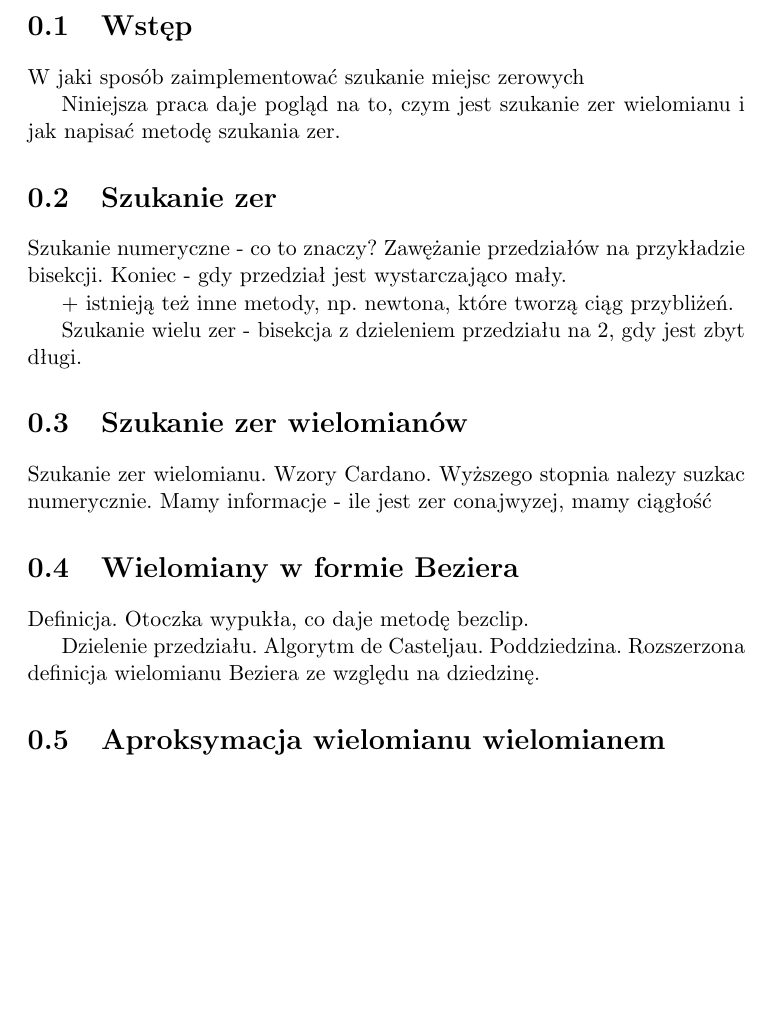
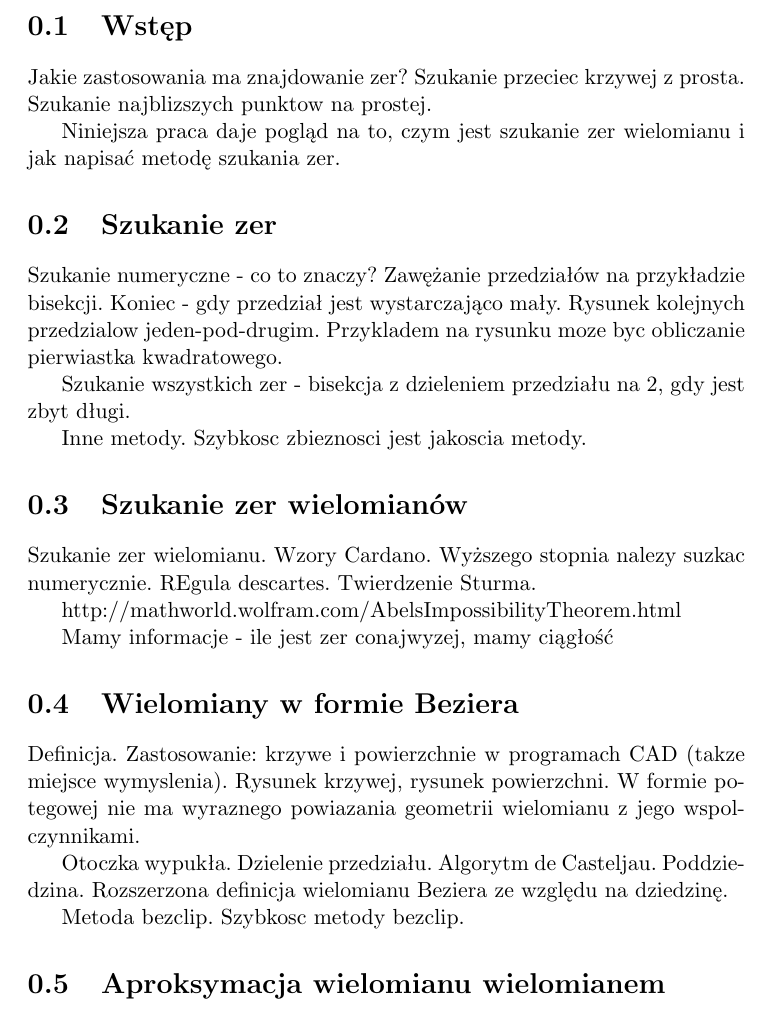
Before and after one commit to foo/bezier-clipping, a LaTeX document (doc/report.tex): part of page 2 of 3, cut so that both start at the same text, the shorter picture padded with empty space. Compiled offline with pdfLaTeX.

Commit message:
Plan sprawozdania

```diff
--- a/doc/report.tex
+++ b/doc/report.tex
@@ -17,28 +17,34 @@
 
 \section{Wstęp}
 
-W jaki sposób zaimplementować szukanie miejsc zerowych
+Jakie zastosowania ma znajdowanie zer? Szukanie przeciec krzywej z prosta. Szukanie najblizszych punktow na prostej.
 
 Niniejsza praca daje pogląd na to, czym jest szukanie zer wielomianu i jak napisać metodę szukania zer.
 
 \section{Szukanie zer}
 
 
-Szukanie numeryczne - co to znaczy? Zawężanie przedziałów na przykładzie bisekcji. Koniec - gdy przedział jest wystarczająco mały.
+Szukanie numeryczne - co to znaczy? Zawężanie przedziałów na przykładzie bisekcji. Koniec - gdy przedział jest wystarczająco mały. Rysunek kolejnych przedzialow jeden-pod-drugim. Przykladem na rysunku moze byc obliczanie pierwiastka kwadratowego.
 
-+ istnieją też inne metody, np. newtona, które tworzą ciąg przybliżeń.
+Szukanie wszystkich zer - bisekcja z dzieleniem przedziału na 2, gdy jest zbyt długi.
 
-Szukanie wielu zer - bisekcja z dzieleniem przedziału na 2, gdy jest zbyt długi.
+Inne metody. Szybkosc zbieznosci jest jakoscia metody.
 
 \section{Szukanie zer wielomianów}
 
-Szukanie zer wielomianu. Wzory Cardano. Wyższego stopnia nalezy suzkac numerycznie. Mamy informacje - ile jest zer conajwyzej, mamy ciągłość
+Szukanie zer wielomianu. Wzory Cardano. Wyższego stopnia nalezy suzkac numerycznie. REgula descartes. Twierdzenie Sturma.
+
+http://mathworld.wolfram.com/AbelsImpossibilityTheorem.html
+
+ Mamy informacje - ile jest zer conajwyzej, mamy ciągłość
 
 \section{Wielomiany w formie Beziera}
 
-Definicja. Otoczka wypukła, co daje metodę bezclip.
+Definicja. Zastosowanie: krzywe i powierzchnie w programach CAD (takze miejsce wymyslenia). Rysunek krzywej, rysunek powierzchni. W formie potegowej nie ma wyraznego powiazania geometrii wielomianu z jego wspolczynnikami.
 
-Dzielenie przedziału. Algorytm de Casteljau. Poddziedzina. Rozszerzona definicja wielomianu Beziera ze względu na dziedzinę.
+Otoczka wypukła. Dzielenie przedziału. Algorytm de Casteljau. Poddziedzina. Rozszerzona definicja wielomianu Beziera ze względu na dziedzinę.
+
+Metoda bezclip. Szybkosc metody bezclip.
 
 \section{Aproksymacja wielomianu wielomianem}
 
```
Also changed, not shown: doc/report.tex (2 more changed lines), 1 other file.
